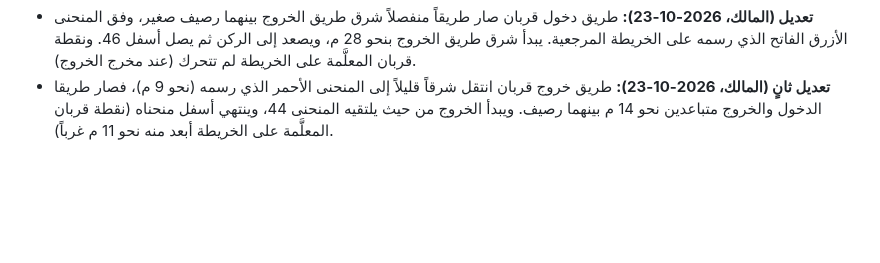
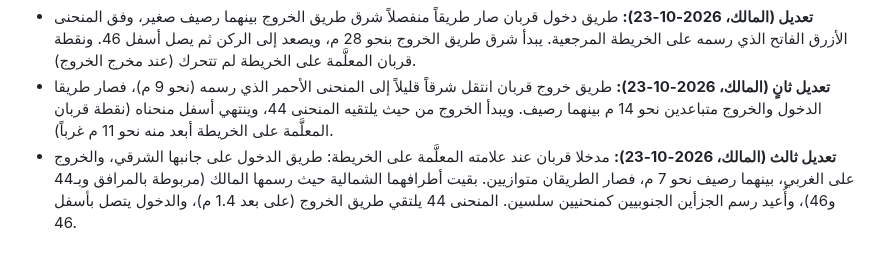
Before and after one commit to nooralhakami/masjidalnabawi, a Markdown page: docs/PROGRESS.md, the part around the change. GitHub-like rendering; blank space fills up the shorter version.

```diff
--- a/docs/PROGRESS.md
+++ b/docs/PROGRESS.md
@@ -573,3 +573,4 @@
 **ينتظر المالك:** 47 (البنفسجي)، والجزء فوق الأرض من الطريق الجنوبي لقربان (خط مستقيم تقريبي نحو 46 م)، والتأكد من مسارات 35 إلى 46 على الأرض.
 - **تعديل (المالك، 2026-10-23):** طريق دخول قربان صار طريقاً منفصلاً شرق طريق الخروج بينهما رصيف صغير، وفق المنحنى الأزرق الفاتح الذي رسمه على الخريطة المرجعية. يبدأ شرق طريق الخروج بنحو 28 م، ويصعد إلى الركن ثم يصل أسفل 46. ونقطة قربان المعلَّمة على الخريطة لم تتحرك (عند مخرج الخروج).
 - **تعديل ثانٍ (المالك، 2026-10-23):** طريق خروج قربان انتقل شرقاً قليلاً إلى المنحنى الأحمر الذي رسمه (نحو 9 م)، فصار طريقا الدخول والخروج متباعدين نحو 14 م بينهما رصيف. ويبدأ الخروج من حيث يلتقيه المنحنى 44، وينتهي أسفل منحناه (نقطة قربان المعلَّمة على الخريطة أبعد منه نحو 11 م غرباً).
+- **تعديل ثالث (المالك، 2026-10-23):** مدخلا قربان عند علامته المعلَّمة على الخريطة: طريق الدخول على جانبها الشرقي، والخروج على الغربي، بينهما رصيف نحو 7 م، فصار الطريقان متوازيين. بقيت أطرافهما الشمالية حيث رسمها المالك (مربوطة بالمرافق وبـ44 و46)، وأُعيد رسم الجزأين الجنوبيين كمنحنيين سلسين. المنحنى 44 يلتقي طريق الخروج (على بعد 1.4 م)، والدخول يتصل بأسفل 46.
```
Also changed, not shown: docs/routes/garage-map.png, 6 other files.
